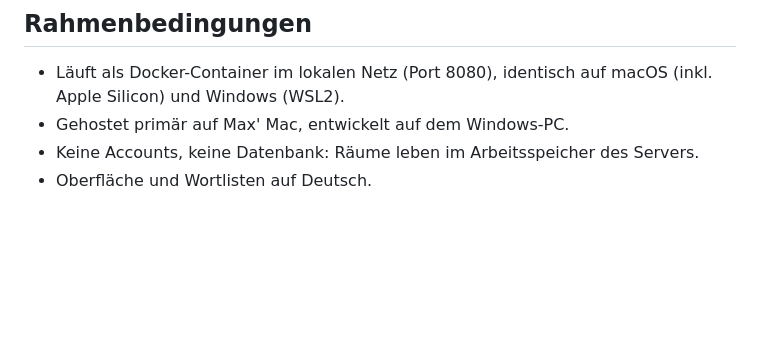
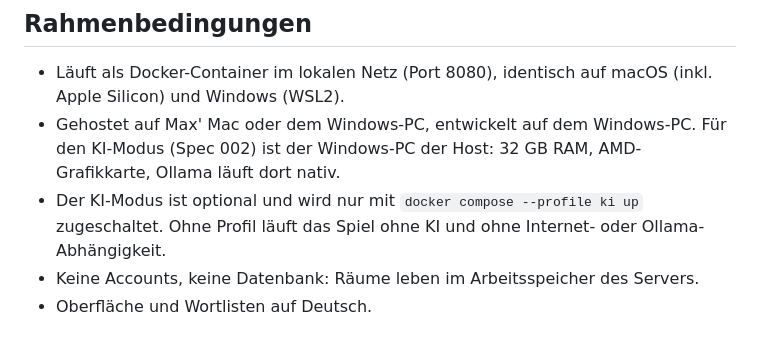
Before and after one commit to Maxikiiing/codenamesLuii, a Markdown page: CLAUDE.md, the part around the change. GitHub-like rendering; blank space fills up the shorter version.

Commit message:
docs(spec): 002 KI-Rater
Co-Authored-By: Claude Opus 5.5 (1M context) <noreply@anthropic.com>
Claude-Session: https://claude.ai/code/session_016t2LRLREh3nNTJuP9a8oPZ

```diff
--- a/CLAUDE.md
+++ b/CLAUDE.md
@@ -4,7 +4,8 @@ Browserbasiertes Codenames für gemeinsames Spielen im selben Raum. Ein **Screen
 
 ## Rahmenbedingungen
 - Läuft als Docker-Container im lokalen Netz (Port 8080), identisch auf macOS (inkl. Apple Silicon) und Windows (WSL2).
-- Gehostet primär auf Max' Mac, entwickelt auf dem Windows-PC.
+- Gehostet auf Max' Mac oder dem Windows-PC, entwickelt auf dem Windows-PC. Für den KI-Modus (Spec 002) ist der Windows-PC der Host: 32 GB RAM, AMD-Grafikkarte, Ollama läuft dort nativ.
+- Der KI-Modus ist optional und wird nur mit `docker compose --profile ki up` zugeschaltet. Ohne Profil läuft das Spiel ohne KI und ohne Internet- oder Ollama-Abhängigkeit.
 - Keine Accounts, keine Datenbank: Räume leben im Arbeitsspeicher des Servers.
 - Oberfläche und Wortlisten auf Deutsch.
 
```
Also changed, not shown: docs/specs/002-ki-rater.md (added, +120 -0 lines).
